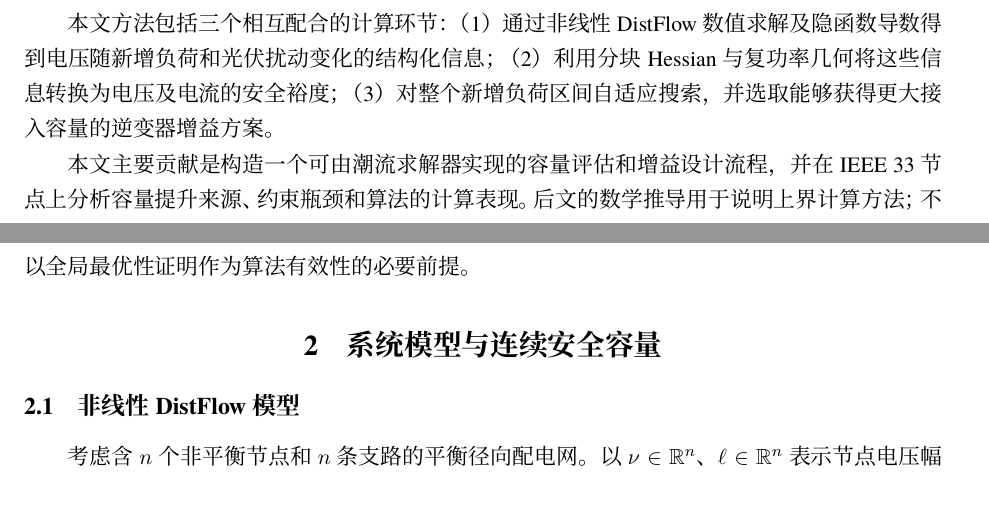
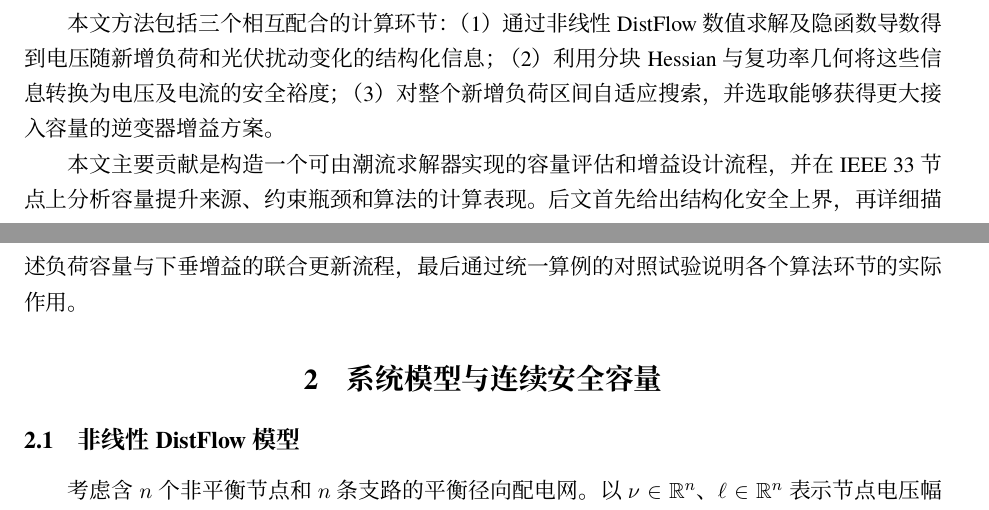
Before and after one commit to evaristebernhard/math, a LaTeX document (distribution_capacity_algorithm/paper/main.tex, which reads distribution_capacity_algorithm/paper/sections/01_problem.tex): two parts of pages 1 and 2 of 10, joined at a grey line, cut so that both start at the same text. Compiled offline with XeLaTeX.

Commit message:
将论文统一改为容量计算与协调增益一体化算法，减少抽象或可选表述

```diff
--- a/distribution_capacity_algorithm/paper/sections/01_problem.tex
+++ b/distribution_capacity_algorithm/paper/sections/01_problem.tex
@@ -6,7 +6,7 @@
 
 本文方法包括三个相互配合的计算环节：（1）通过非线性 DistFlow 数值求解及隐函数导数得到电压随新增负荷和光伏扰动变化的结构化信息；（2）利用分块 Hessian 与复功率几何将这些信息转换为电压及电流的安全裕度；（3）对整个新增负荷区间自适应搜索，并选取能够获得更大接入容量的逆变器增益方案。
 
-本文主要贡献是构造一个\emph{可由潮流求解器实现的容量评估和增益设计流程}，并在 IEEE 33 节点上分析容量提升来源、约束瓶颈和算法的计算表现。后文的数学推导用于说明上界计算方法；不以全局最优性证明作为算法有效性的必要前提。
+本文主要贡献是构造一个\emph{可由潮流求解器实现的容量评估和增益设计流程}，并在 IEEE 33 节点上分析容量提升来源、约束瓶颈和算法的计算表现。后文首先给出结构化安全上界，再详细描述负荷容量与下垂增益的联合更新流程，最后通过统一算例的对照试验说明各个算法环节的实际作用。
 
 \section{系统模型与连续安全容量}\label{sec:model}
 \subsection{非线性 DistFlow 模型}
```
Also changed, not shown: distribution_capacity_algorithm/paper/sections/01_problem.tex (2 more changed lines).
